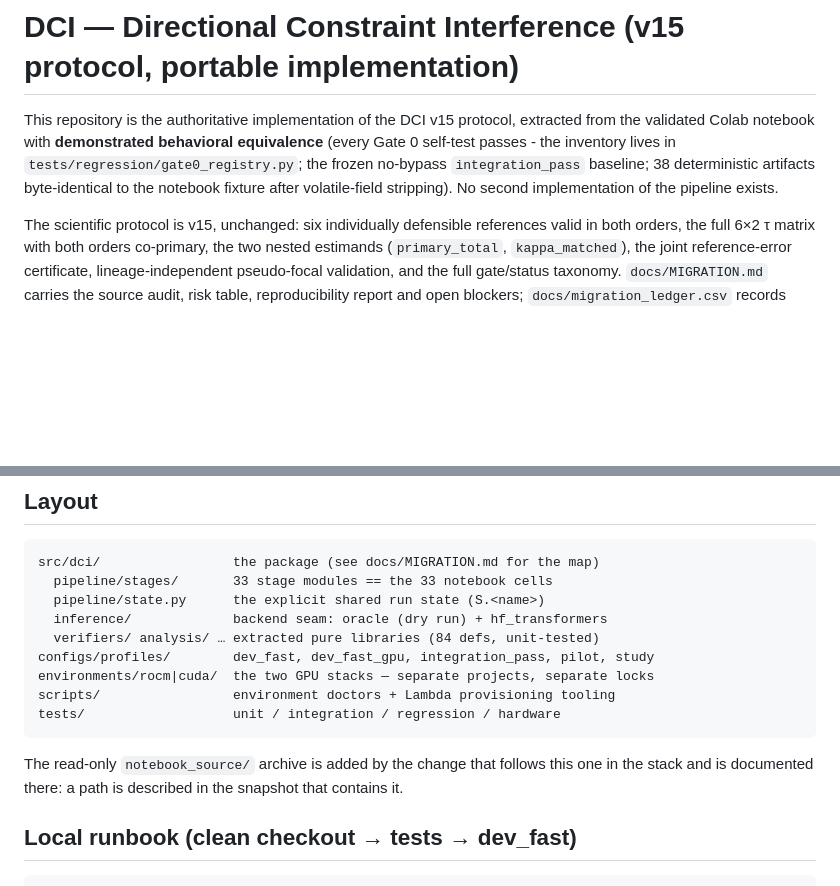
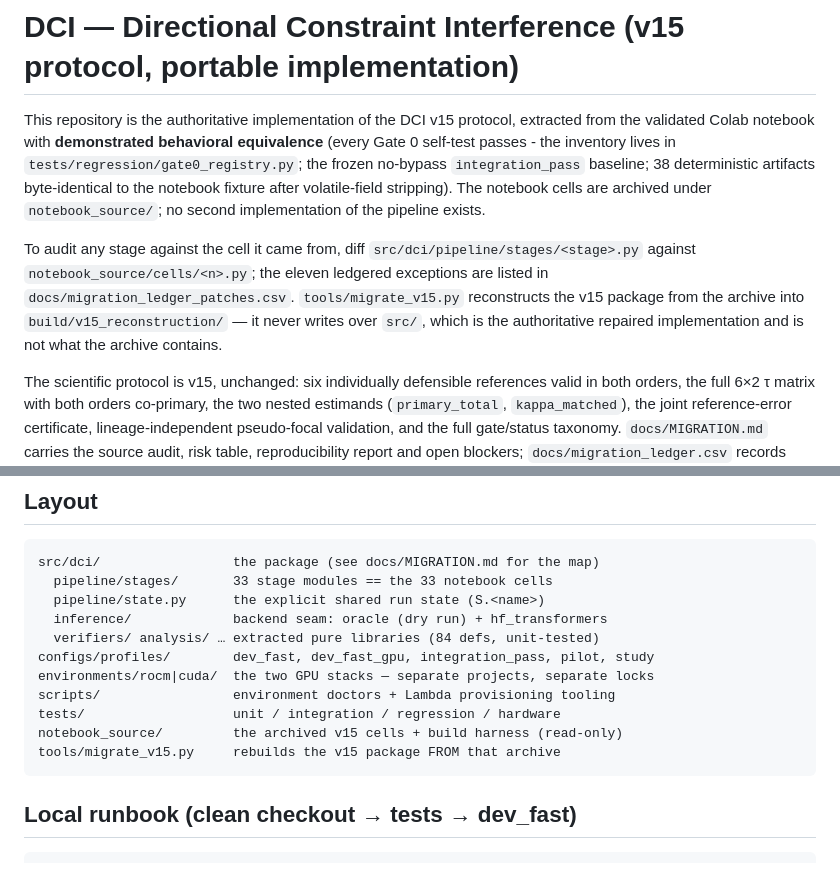
Before and after one commit to cnm13ryan/dci, a Markdown page: README.md, 2 parts joined by grey strips. GitHub-like rendering; blank space fills up the shorter version.

Commit message:
docs(archives): document the notebook archive and migrator where they exist
Restores the notebook-source claims and the stage-to-cell audit instructions in
the snapshot that actually contains notebook_source/ and tools/. Records that
reconstruction lands in build/v15_reconstruction and never over src/, since the
archive holds pre-repair code and the two trees genuinely differ.

Co-Authored-By: Claude Opus 5 <noreply@anthropic.com>

```diff
--- a/README.md
+++ b/README.md
@@ -5,8 +5,15 @@ extracted from the validated Colab notebook with **demonstrated behavioral
 equivalence** (every Gate 0 self-test passes - the inventory lives in
 `tests/regression/gate0_registry.py`; the frozen no-bypass `integration_pass`
 baseline; 38 deterministic artifacts byte-identical to the notebook fixture
-after volatile-field stripping). No second implementation of the pipeline
-exists.
+after volatile-field stripping). The notebook cells are archived under
+`notebook_source/`; no second implementation of the pipeline exists.
+
+To audit any stage against the cell it came from, diff
+`src/dci/pipeline/stages/<stage>.py` against `notebook_source/cells/<n>.py`; the
+eleven ledgered exceptions are listed in `docs/migration_ledger_patches.csv`.
+`tools/migrate_v15.py` reconstructs the v15 package from the archive into
+`build/v15_reconstruction/` — it never writes over `src/`, which is the
+authoritative repaired implementation and is not what the archive contains.
 
 The scientific protocol is v15, unchanged: six individually defensible
 references valid in both orders, the full 6×2 τ matrix with both orders
@@ -27,10 +34,8 @@ source audit, risk table, reproducibility report and open blockers;
     environments/rocm|cuda/  the two GPU stacks — separate projects, separate locks
     scripts/                 environment doctors + Lambda provisioning tooling
     tests/                   unit / integration / regression / hardware
-
-The read-only `notebook_source/` archive is added by the change that follows this
-one in the stack and is documented there: a path is described in the snapshot
-that contains it.
+    notebook_source/         the archived v15 cells + build harness (read-only)
+    tools/migrate_v15.py     rebuilds the v15 package FROM that archive
 
 ## Local runbook (clean checkout → tests → dev_fast)
 
```
